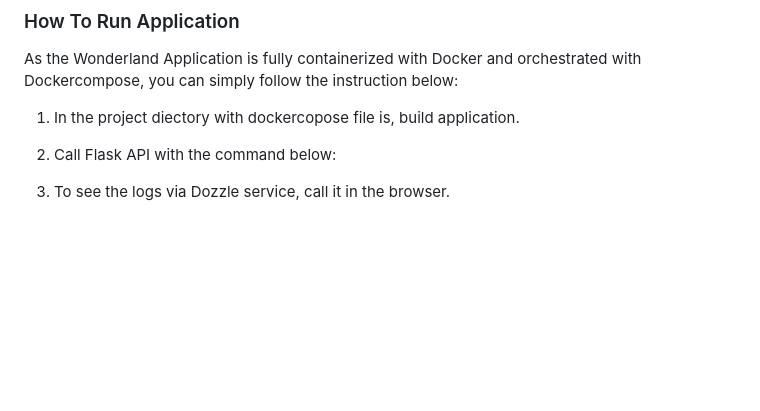
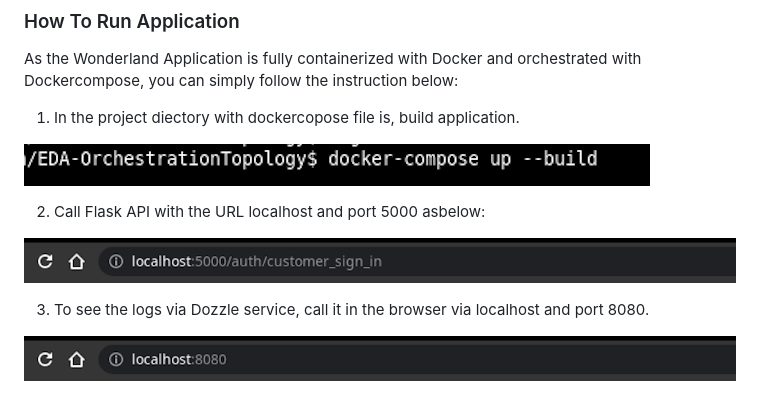
Before and after one commit to chelongar/EDA-OrchestrationTopology, a Markdown page: README.md, the part around the change. Rendered like a GitHub page; blank space fills up the shorter version.

Commit message:
ReadMe: Complementary

```diff
--- a/README.md
+++ b/README.md
@@ -39,6 +39,12 @@ Payments are processed securely using the **Payment Service**, which validates t
 As the Wonderland Application is fully containerized with Docker and orchestrated with Dockercompose, you can simply follow the instruction below:
 1. In the project diectory with dockercopose file is, build application.
 
-2. Call Flask API with the command below:
+![Alt text](images/dcompose.png?raw=true "Docker Compose Instruction")
 
-3. To see the logs via Dozzle service, call it in the browser.
+2. Call Flask API with the URL localhost and port 5000 asbelow:
+
+![Alt text](images/wondelandpath.png?raw=true "Wonderland URL")
+
+3. To see the logs via Dozzle service, call it in the browser via localhost and port 8080.
+
+![Alt text](images/dozzlepath.png?raw=true "Dozzle URL")
```
